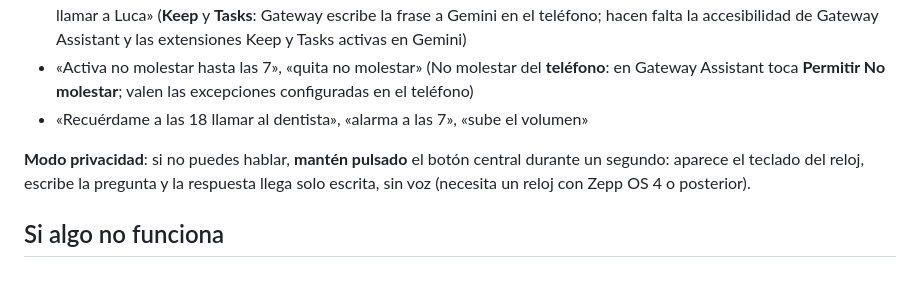
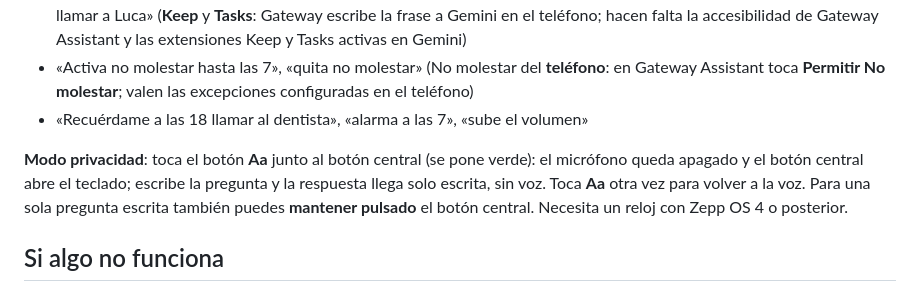
Before and after one commit to Kkaoss969/gateway-assistant-download, a Markdown page: GUIA.md, the part around the change. Rendered like a GitHub page.

```diff
--- a/GUIA.md
+++ b/GUIA.md
@@ -57,7 +57,7 @@ No funcionan: órdenes para la casa Google, llamadas por nombre desde los contac
 - «Activa no molestar hasta las 7», «quita no molestar» (No molestar del **teléfono**: en Gateway Assistant toca **Permitir No molestar**; valen las excepciones configuradas en el teléfono)
 - «Recuérdame a las 18 llamar al dentista», «alarma a las 7», «sube el volumen»
 
-**Modo privacidad**: si no puedes hablar, **mantén pulsado** el botón central durante un segundo: aparece el teclado del reloj, escribe la pregunta y la respuesta llega solo escrita, sin voz (necesita un reloj con Zepp OS 4 o posterior).
+**Modo privacidad**: toca el botón **Aa** junto al botón central (se pone verde): el micrófono queda apagado y el botón central abre el teclado; escribe la pregunta y la respuesta llega solo escrita, sin voz. Toca **Aa** otra vez para volver a la voz. Para una sola pregunta escrita también puedes **mantener pulsado** el botón central. Necesita un reloj con Zepp OS 4 o posterior.
 
 ## Si algo no funciona
 - App Zepp → Voice Assistant → **Diagnóstico**: muestra qué ha pasado con cada pregunta.
```
Also changed, not shown: GUIDA.md (+1 -1 lines), GUIDE.md (+1 -1 lines).
